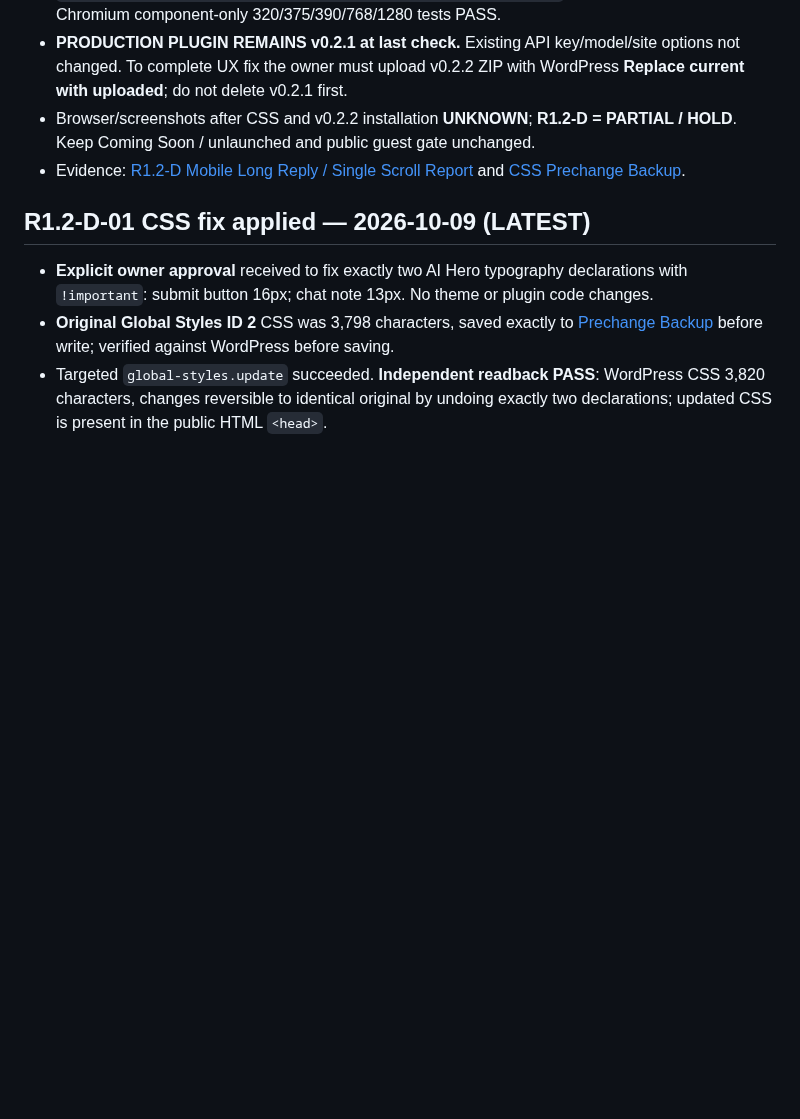
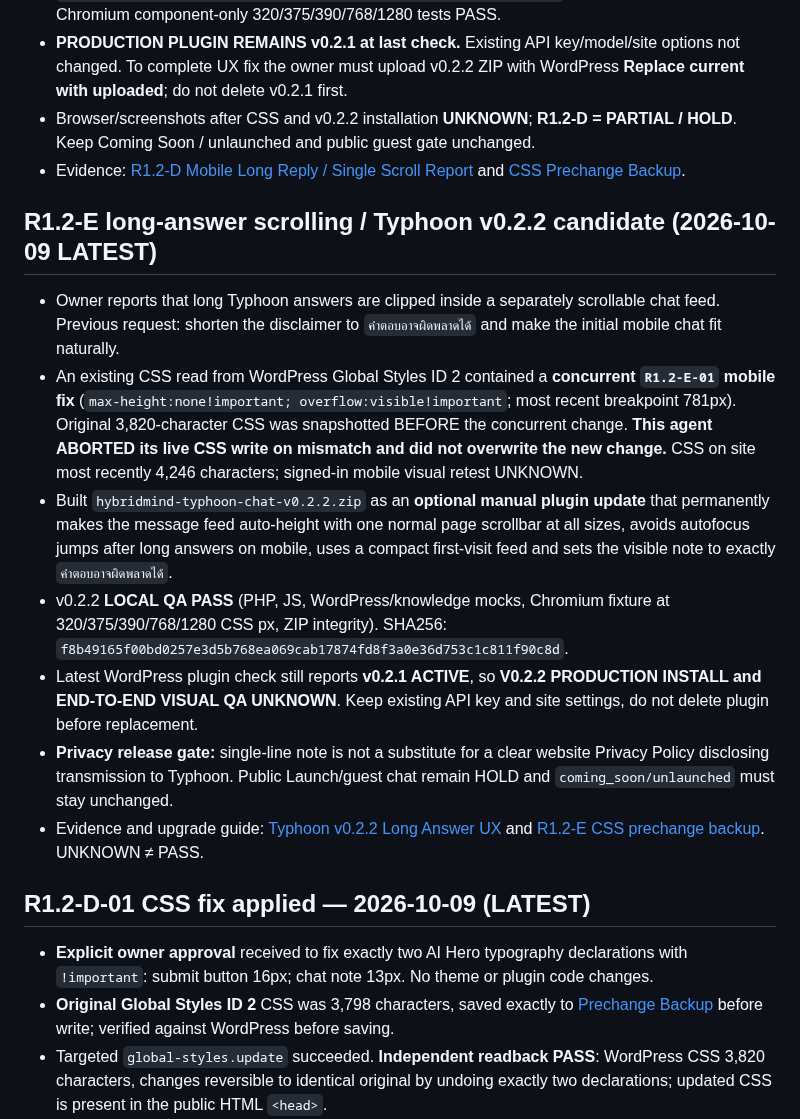
Before and after one commit to nustanakritwithai/HybridMind-, a Markdown page: docs/PROJECT_CONTROL.md, the part around the change. GitHub-like rendering; blank space fills up the shorter version.

Commit message:
docs: record concurrent mobile scroll CSS and Typhoon v0.2.2 local QA hold

```diff
--- a/docs/PROJECT_CONTROL.md
+++ b/docs/PROJECT_CONTROL.md
@@ -11,6 +11,16 @@
 - **PRODUCTION PLUGIN REMAINS v0.2.1 at last check.** Existing API key/model/site options not changed. To complete UX fix the owner must upload v0.2.2 ZIP with WordPress **Replace current with uploaded**; do not delete v0.2.1 first.
 - Browser/screenshots after CSS and v0.2.2 installation **UNKNOWN**; **R1.2-D = PARTIAL / HOLD**. Keep Coming Soon / unlaunched and public guest gate unchanged.
 - Evidence: [R1.2-D Mobile Long Reply / Single Scroll Report](wordpress/R1_2_D_MOBILE_LONG_REPLY_SINGLE_SCROLL_2026-10-09.md) and [CSS Prechange Backup](wordpress/R1_2_E_CHAT_SINGLE_SCROLL_CSS_BACKUP_2026-10-09.md).
+
+## R1.2-E long-answer scrolling / Typhoon v0.2.2 candidate (2026-10-09 LATEST)
+
+- Owner reports that long Typhoon answers are clipped inside a separately scrollable chat feed. Previous request: shorten the disclaimer to `คำตอบอาจผิดพลาดได้` and make the initial mobile chat fit naturally.
+- An existing CSS read from WordPress Global Styles ID 2 contained a **concurrent `R1.2-E-01` mobile fix** (`max-height:none!important; overflow:visible!important`; most recent breakpoint 781px). Original 3,820-character CSS was snapshotted BEFORE the concurrent change. **This agent ABORTED its live CSS write on mismatch and did not overwrite the new change.** CSS on site most recently 4,246 characters; signed-in mobile visual retest UNKNOWN.
+- Built `hybridmind-typhoon-chat-v0.2.2.zip` as an **optional manual plugin update** that permanently makes the message feed auto-height with one normal page scrollbar at all sizes, avoids autofocus jumps after long answers on mobile, uses a compact first-visit feed and sets the visible note to exactly `คำตอบอาจผิดพลาดได้`.
+- v0.2.2 **LOCAL QA PASS** (PHP, JS, WordPress/knowledge mocks, Chromium fixture at 320/375/390/768/1280 CSS px, ZIP integrity). SHA256: `f8b49165f00bd0257e3d5b768ea069cab17874fd8f3a0e36d753c1c811f90c8d`.
+- Latest WordPress plugin check still reports **v0.2.1 ACTIVE**, so **V0.2.2 PRODUCTION INSTALL and END-TO-END VISUAL QA UNKNOWN**. Keep existing API key and site settings, do not delete plugin before replacement.
+- **Privacy release gate:** single-line note is not a substitute for a clear website Privacy Policy disclosing transmission to Typhoon. Public Launch/guest chat remain HOLD and `coming_soon/unlaunched` must stay unchanged.
+- Evidence and upgrade guide: [Typhoon v0.2.2 Long Answer UX](wordpress/TYPHOON_V0_2_2_LONG_ANSWER_UX_2026-10-09.md) and [R1.2-E CSS prechange backup](wordpress/R1_2_D_03_CHAT_SCROLL_PRECHANGE_2026-10-09.md). UNKNOWN ≠ PASS.
 
 ## R1.2-D-01 CSS fix applied — 2026-10-09 (LATEST)
 
```
